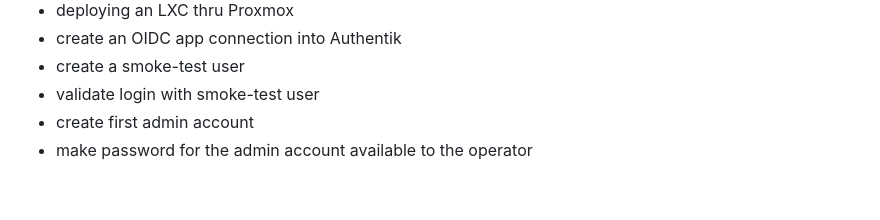
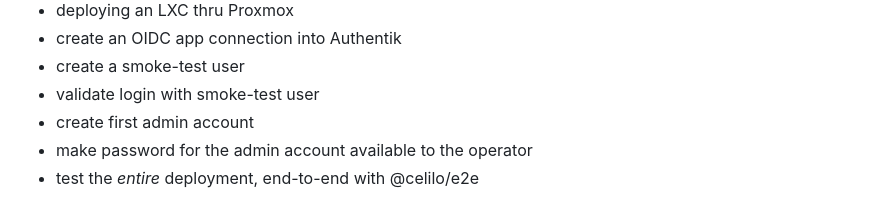
Before and after one commit to jeremybanka/moview, a Markdown page: README.md, the part around the change. GitHub-like rendering.

Commit message:
📝 more parameters

```diff
--- a/README.md
+++ b/README.md
@@ -62,3 +62,4 @@ Now, let's make an app. This app is a place for friends who have a running "movi
 - validate login with smoke-test user
 - create first admin account
 - make password for the admin account available to the operator
+- test the _entire_ deployment, end-to-end with @celilo/e2e
```
